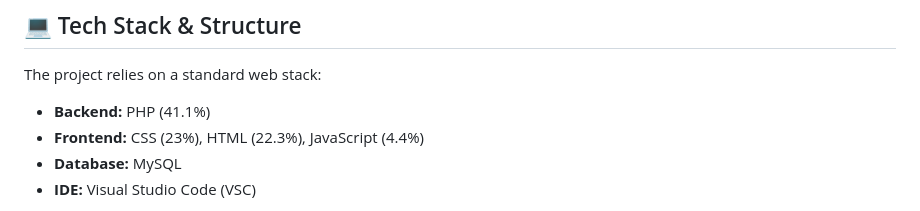
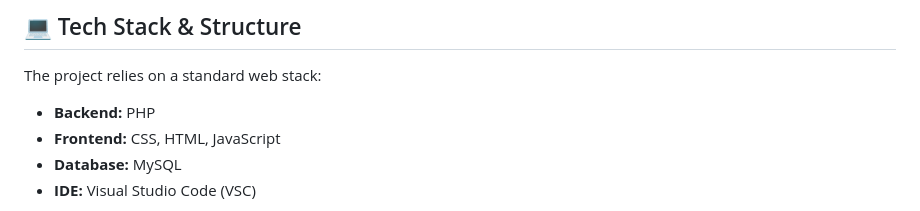
Before and after one commit to AirNicolas54382/Pranzo, a Markdown page: README.md, the part around one of its changes. GitHub-like rendering.

Commit message:
docs: Cosmetic changes

```diff
--- a/README.md
+++ b/README.md
@@ -26,8 +26,8 @@
 ## 💻 Tech Stack & Structure
 
 The project relies on a standard web stack:
-*   **Backend:** PHP (41.1%)
-*   **Frontend:** CSS (23%), HTML (22.3%), JavaScript (4.4%)
+*   **Backend:** PHP
+*   **Frontend:** CSS, HTML, JavaScript
 *   **Database:** MySQL
 *   **IDE:** Visual Studio Code (VSC)
 
```
Also changed, not shown: other parts of README.md (+1 -0 lines).
